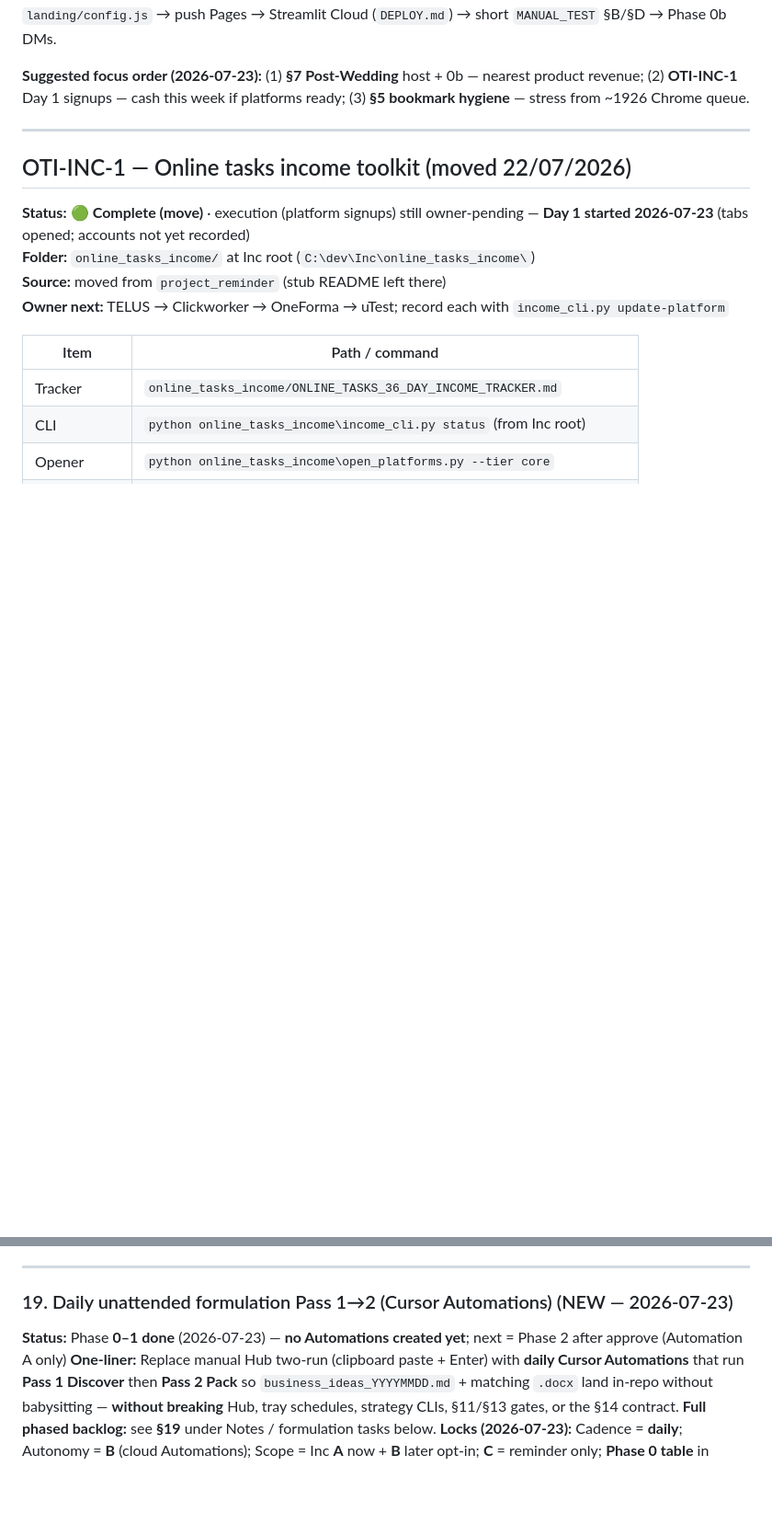
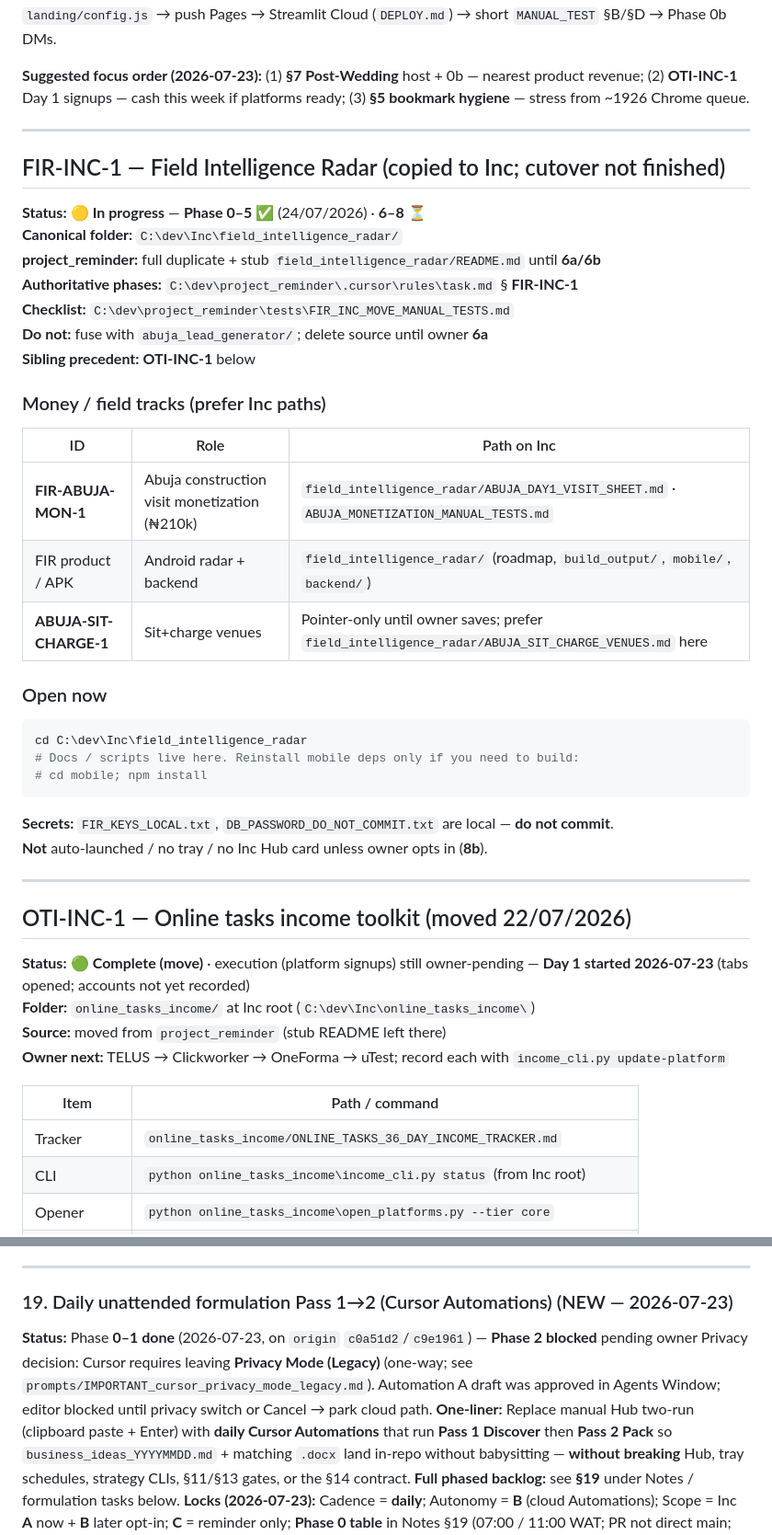
Before and after one commit to mizza411/Inc, a Markdown page: .cursor/rules/task.md, 2 parts joined by grey strips. Shown at 92% size. GitHub-like rendering; blank space fills up the shorter version.

Commit message:
Track FIR-INC-1 Inc home after copy from project_reminder.
Phases 0-5 complete on the source side; folder is canonical here until cutover 6-8.

````diff
--- a/.cursor/rules/task.md
+++ b/.cursor/rules/task.md
@@ -35,6 +35,37 @@
 **Active focus (2026-07-23):** §7 Post-Wedding — suite green; landing in repo; next = WhatsApp in `landing/config.js` → push Pages → Streamlit Cloud (`DEPLOY.md`) → short `MANUAL_TEST` §B/§D → Phase 0b DMs.
 
 **Suggested focus order (2026-07-23):** (1) **§7 Post-Wedding** host + 0b — nearest product revenue; (2) **OTI-INC-1** Day 1 signups — cash this week if platforms ready; (3) **§5 bookmark hygiene** — stress from ~1926 Chrome queue.
+
+---
+
+## FIR-INC-1 — Field Intelligence Radar (copied to Inc; cutover not finished)
+
+**Status:** 🟡 **In progress** — **Phase 0–5 ✅** (24/07/2026) · **6–8 ⏳**
+**Canonical folder:** `C:\dev\Inc\field_intelligence_radar/`
+**project_reminder:** full duplicate + stub `field_intelligence_radar/README.md` until **6a/6b**
+**Authoritative phases:** `C:\dev\project_reminder\.cursor\rules\task.md` § **FIR-INC-1**
+**Checklist:** `C:\dev\project_reminder\tests\FIR_INC_MOVE_MANUAL_TESTS.md`
+**Do not:** fuse with `abuja_lead_generator/`; delete source until owner **6a**
+**Sibling precedent:** **OTI-INC-1** below
+
+### Money / field tracks (prefer Inc paths)
+
+| ID | Role | Path on Inc |
+|----|------|-------------|
+| **FIR-ABUJA-MON-1** | Abuja construction visit monetization (₦210k) | `field_intelligence_radar/ABUJA_DAY1_VISIT_SHEET.md` · `ABUJA_MONETIZATION_MANUAL_TESTS.md` |
+| FIR product / APK | Android radar + backend | `field_intelligence_radar/` (roadmap, `build_output/`, `mobile/`, `backend/`) |
+| **ABUJA-SIT-CHARGE-1** | Sit+charge venues | Pointer-only until owner saves; prefer `field_intelligence_radar/ABUJA_SIT_CHARGE_VENUES.md` here |
+
+### Open now
+
+```powershell
+cd C:\dev\Inc\field_intelligence_radar
+# Docs / scripts live here. Reinstall mobile deps only if you need to build:
+# cd mobile; npm install
+```
+
+**Secrets:** `FIR_KEYS_LOCAL.txt`, `DB_PASSWORD_DO_NOT_COMMIT.txt` are local — **do not commit**.
+**Not** auto-launched / no tray / no Inc Hub card unless owner opts in (**8b**).
 
 ---
 
@@ -1270,7 +1301,7 @@ Treat cybersecurity as a **vertical filter** on **Strategy 5** (general Nigerian
 
 
 ### 19. Daily unattended formulation Pass 1→2 (Cursor Automations) (NEW — 2026-07-23)
-**Status:** Phase **0–1 done** (2026-07-23) — **no Automations created yet**; next = Phase 2 after approve (Automation A only)
+**Status:** Phase **0–1 done** (2026-07-23, on `origin` `c0a51d2`/`c9e1961`) — **Phase 2 blocked** pending owner Privacy decision: Cursor requires leaving **Privacy Mode (Legacy)** (one-way; see `prompts/IMPORTANT_cursor_privacy_mode_legacy.md`). Automation A draft was approved in Agents Window; editor blocked until privacy switch or Cancel → park cloud path.
 **One-liner:** Replace manual Hub two-run (clipboard paste + Enter) with **daily Cursor Automations** that run **Pass 1 Discover** then **Pass 2 Pack** so `business_ideas_YYYYMMDD.md` + matching `.docx` land in-repo without babysitting — **without breaking** Hub, tray schedules, strategy CLIs, §11/§13 gates, or the §14 contract.
 **Full phased backlog:** see **§19** under Notes / formulation tasks below.
 **Locks (2026-07-23):** Cadence = **daily**; Autonomy = **B** (cloud Automations); Scope = Inc **A** now + **B** later opt-in; **C** = reminder only; **Phase 0 table** in Notes §19 (07:00 / 11:00 WAT; PR not direct main; cloud; Docx in-repo only; fetch separate).
````
